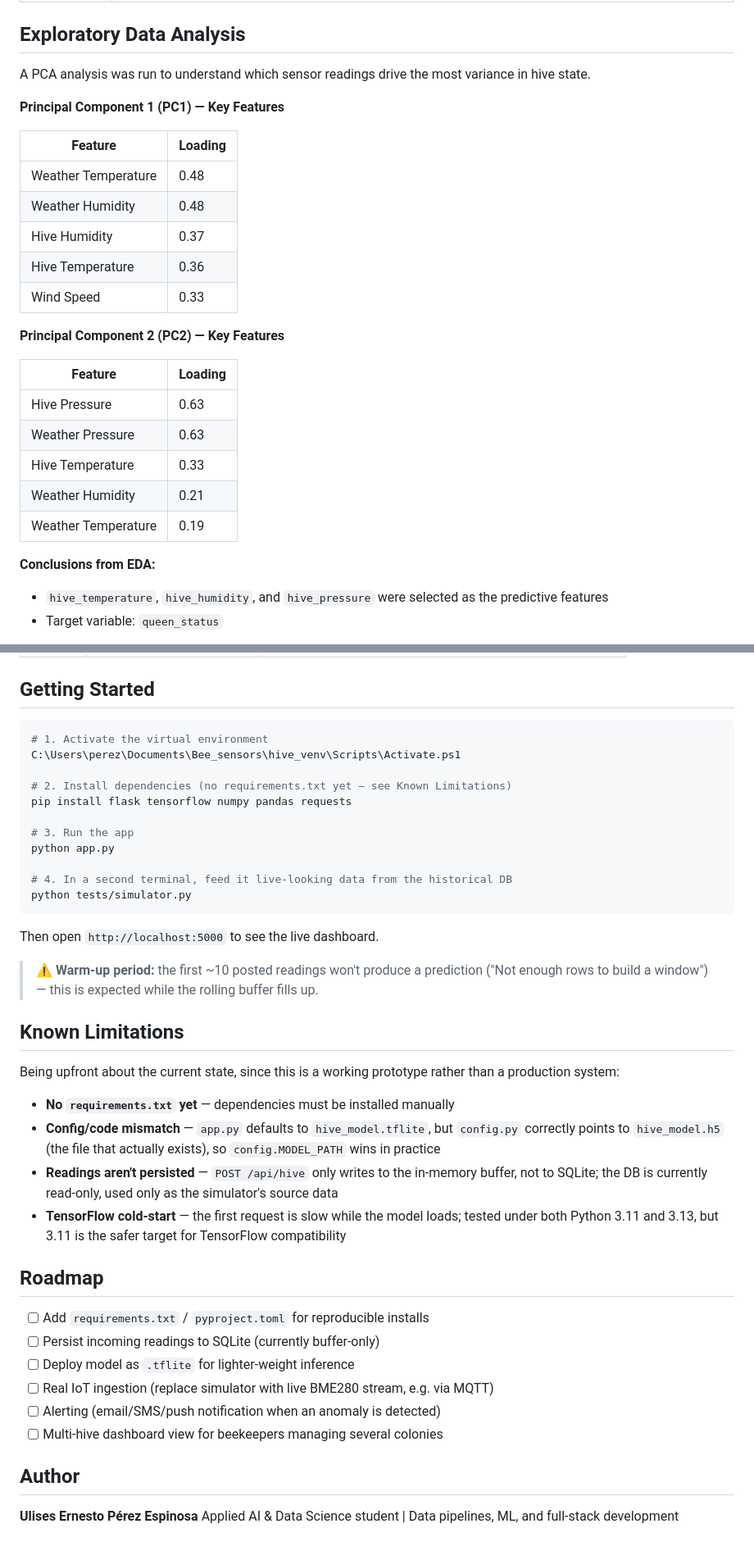
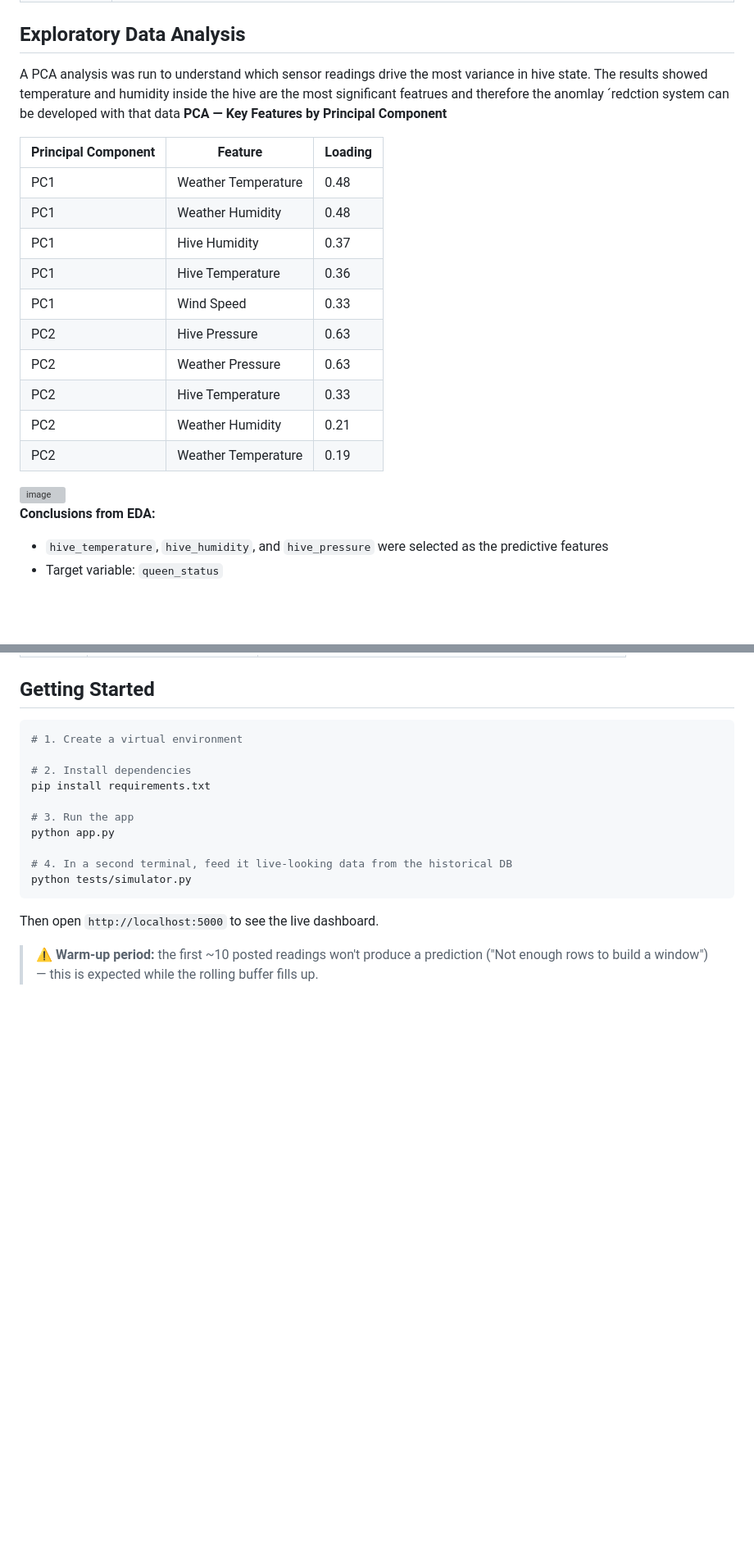
Before and after one commit to UlisesPe22/Portfolio_2026, a Markdown page: README.md, 2 parts joined by grey strips. Shown at 82% size. GitHub-like rendering; blank space fills up the shorter version; grey boxes are pictures that could not be loaded.

````diff
--- a/README.md
+++ b/README.md
@@ -65,33 +62,24 @@ Early detection is the difference between a quick intervention and losing the hi
 
 ## Exploratory Data Analysis
 
-A PCA analysis was run to understand which sensor readings drive the most variance in hive state.
+A PCA analysis was run to understand which sensor readings drive the most variance in hive state. The results showed temperature and humidity inside the hive are the most significant featrues and therefore the anomlay ´redction system can be developed with that data
+**PCA — Key Features by Principal Component**
 
-**Principal Component 1 (PC1) — Key Features**
+| Principal Component | Feature | Loading |
+|---|---|---|
+| PC1 | Weather Temperature | 0.48 |
+| PC1 | Weather Humidity | 0.48 |
+| PC1 | Hive Humidity | 0.37 |
+| PC1 | Hive Temperature | 0.36 |
+| PC1 | Wind Speed | 0.33 |
+| PC2 | Hive Pressure | 0.63 |
+| PC2 | Weather Pressure | 0.63 |
+| PC2 | Hive Temperature | 0.33 |
+| PC2 | Weather Humidity | 0.21 |
+| PC2 | Weather Temperature | 0.19 |
 
-| Feature | Loading |
-|---|---|
-| Weather Temperature | 0.48 |
-| Weather Humidity | 0.48 |
-| Hive Humidity | 0.37 |
-| Hive Temperature | 0.36 |
-| Wind Speed | 0.33 |
-
-**Principal Component 2 (PC2) — Key Features**
-
-| Feature | Loading |
-|---|---|
-| Hive Pressure | 0.63 |
-| Weather Pressure | 0.63 |
-| Hive Temperature | 0.33 |
-| Weather Humidity | 0.21 |
-| Weather Temperature | 0.19 |
-
-<!-- 📊 IMAGE: Hive 3 — normal/anomalous pattern detection over time -->
-<!-- ![Hive 3 Pattern Detection](assets/hive3-pattern-detection.png) -->
-
-<!-- 📊 IMAGE: Hive 3 — sensor data registered outside the hive -->
-<!-- ![Hive 3 External Sensors](assets/hive3-external-sensors.png) -->
+<!-- 📊 normal/anomalous pattern detection over time -->
+<img width="1226" height="648" alt="image" src="https://github.com/user-attachments/assets/6194bdbf-260f-48a8-aae8-bc8dc9328a9a" />
 
 **Conclusions from EDA:**
 - `hive_temperature`, `hive_humidity`, and `hive_pressure` were selected as the predictive features
@@ -188,11 +148,10 @@ hive_app/
 ## Getting Started
 
 ```powershell
-# 1. Activate the virtual environment
-C:\Users\perez\Documents\Bee_sensors\hive_venv\Scripts\Activate.ps1
+# 1. Create a virtual environment
 
-# 2. Install dependencies (no requirements.txt yet — see Known Limitations)
-pip install flask tensorflow numpy pandas requests
+# 2. Install dependencies
+pip install requirements.txt
 
 # 3. Run the app
 python app.py
@@ -204,28 +163,3 @@ python tests/simulator.py
 Then open `http://localhost:5000` to see the live dashboard.
 
 > ⚠️ **Warm-up period:** the first ~10 posted readings won't produce a prediction ("Not enough rows to build a window") — this is expected while the rolling buffer fills up.
-
-## Known Limitations
-
-Being upfront about the current state, since this is a working prototype rather than a production system:
-
-- **No `requirements.txt` yet** — dependencies must be installed manually
-- **Config/code mismatch** — `app.py` defaults to `hive_model.tflite`, but `config.py` correctly points to `hive_model.h5` (the file that actually exists), so `config.MODEL_PATH` wins in practice
-- **Readings aren't persisted** — `POST /api/hive` only writes to the in-memory buffer, not to SQLite; the DB is currently read-only, used only as the simulator's source data
-- **TensorFlow cold-start** — the first request is slow while the model loads; tested under both Python 3.11 and 3.13, but 3.11 is the safer target for TensorFlow compatibility
-
-## Roadmap
-
-- [ ] Add `requirements.txt` / `pyproject.toml` for reproducible installs
-- [ ] Persist incoming readings to SQLite (currently buffer-only)
-- [ ] Deploy model as `.tflite` for lighter-weight inference
-- [ ] Real IoT ingestion (replace simulator with live BME280 stream, e.g. via MQTT)
-- [ ] Alerting (email/SMS/push notification when an anomaly is detected)
-- [ ] Multi-hive dashboard view for beekeepers managing several colonies
-
-## Author
-
-**Ulises Ernesto Pérez Espinosa**
-Applied AI & Data Science student | Data pipelines, ML, and full-stack development
-
-<!-- Add: GitHub | LinkedIn | Portfolio link -->
````
Also changed, not shown: other parts of README.md (+4 -35 lines).
